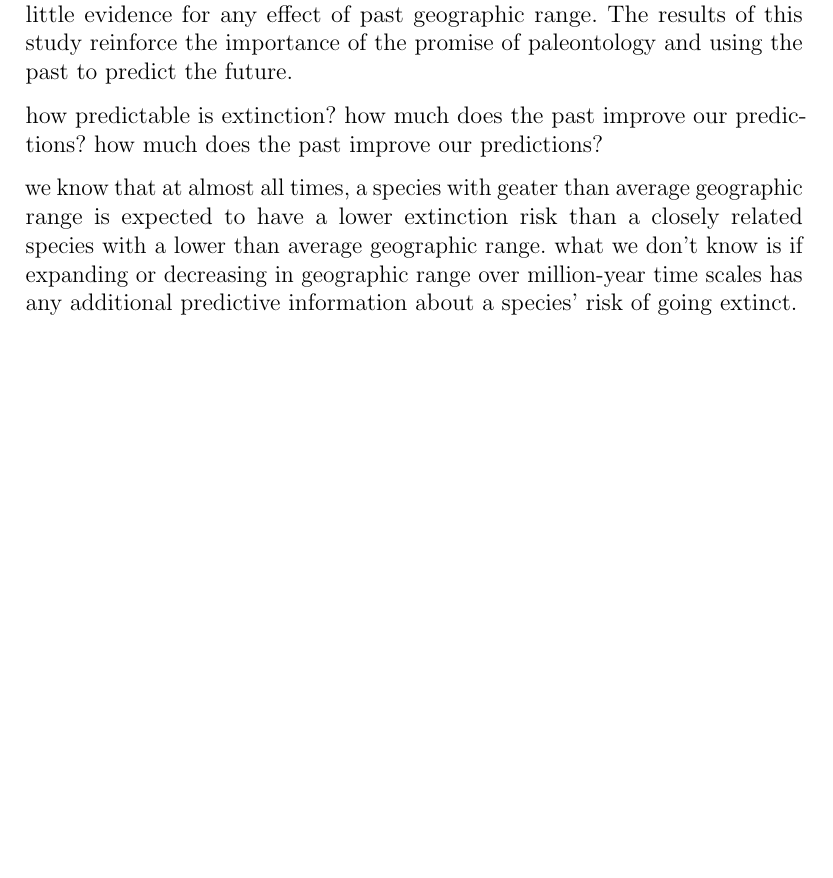
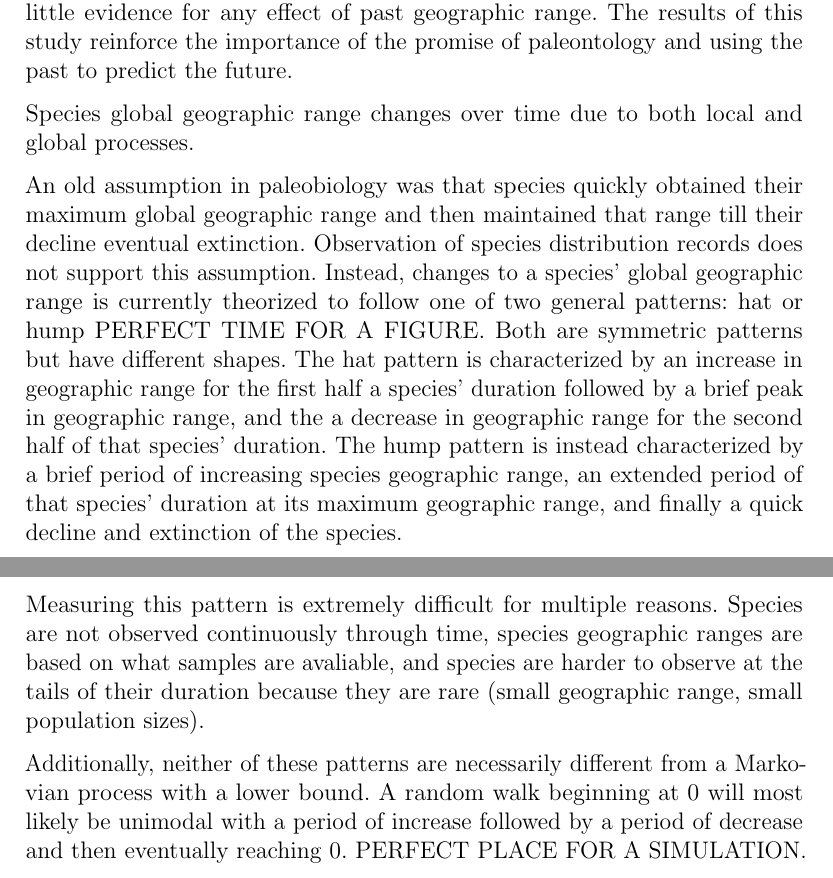
Before and after one commit to psmits/trident, a LaTeX document (doc/intro.tex): part of page 3 of 3 before the commit and two parts of pages 2 and 3 of 3 after it, the two joined at a grey line, cut so that both start at the same text, the shorter picture padded with empty space. Compiled offline with pdfLaTeX.

Commit message:
started filling in intro more fully. wrote simulations script to show how rise/fall can be markov

```diff
--- a/doc/intro.tex
+++ b/doc/intro.tex
@@ -49,9 +30,13 @@ Ultimately, we find that including information on a species' change in geographi
 
 
 
-how predictable is extinction? how much does the past improve our predictions? how much does the past improve our predictions?
+Species global geographic range changes over time due to both local and global processes.
 
-we know that at almost all times, a species with geater than average geographic range is expected to have a lower extinction risk than a closely related species with a lower than average geographic range. what we don't know is if expanding or decreasing in geographic range over million-year time scales has any additional predictive information about a species' risk of going extinct.
+An old assumption in paleobiology was that species quickly obtained their maximum global geographic range and then maintained that range till their decline eventual extinction. Observation of species distribution records does not support this assumption. Instead, changes to a species' global geographic range is currently theorized to follow one of two general patterns: hat or hump PERFECT TIME FOR A FIGURE. Both are symmetric patterns but have different shapes. The hat pattern is characterized by an increase in geographic range for the first half a species' duration followed by a brief peak in geographic range, and the a decrease in geographic range for the second half of that species' duration. The hump pattern is instead characterized by a brief period of increasing species geographic range, an extended period of that species' duration at its maximum geographic range, and finally a quick decline and extinction of the species.
+
+Measuring this pattern is extremely difficult for multiple reasons. Species are not observed continuously through time, species geographic ranges are based on what samples are avaliable, and species are harder to observe at the tails of their duration because they are rare (small geographic range, small population sizes).
+
+Additionally, neither of these patterns are necessarily different from a Markovian process with a lower bound. A random walk beginning at 0 will most likely be unimodal with a period of increase followed by a period of decrease and then eventually reaching 0. PERFECT PLACE FOR A SIMULATION.
 
 
 \end{document}
```
Also changed, not shown: doc/intro.tex (23 more changed lines), 2 other files.
